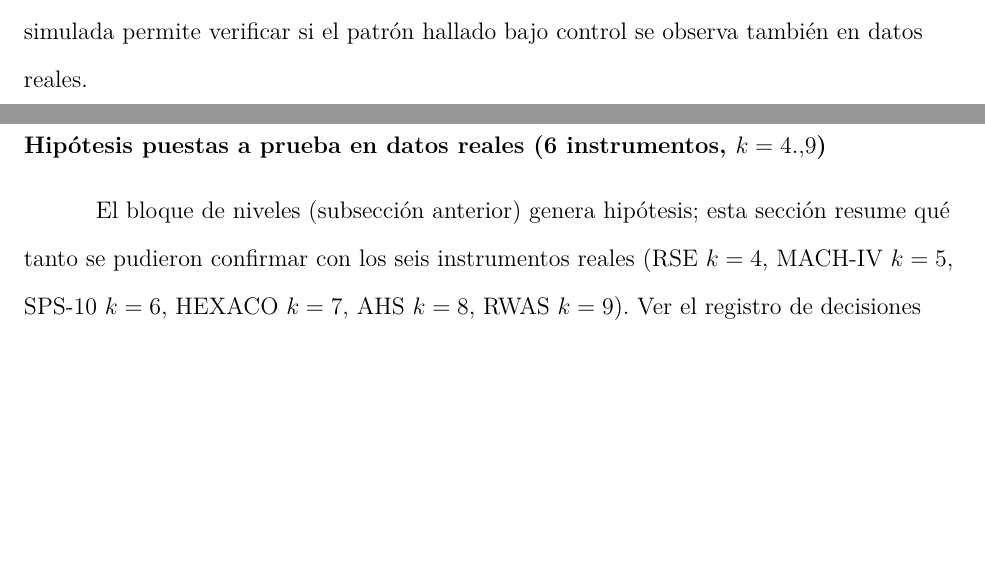
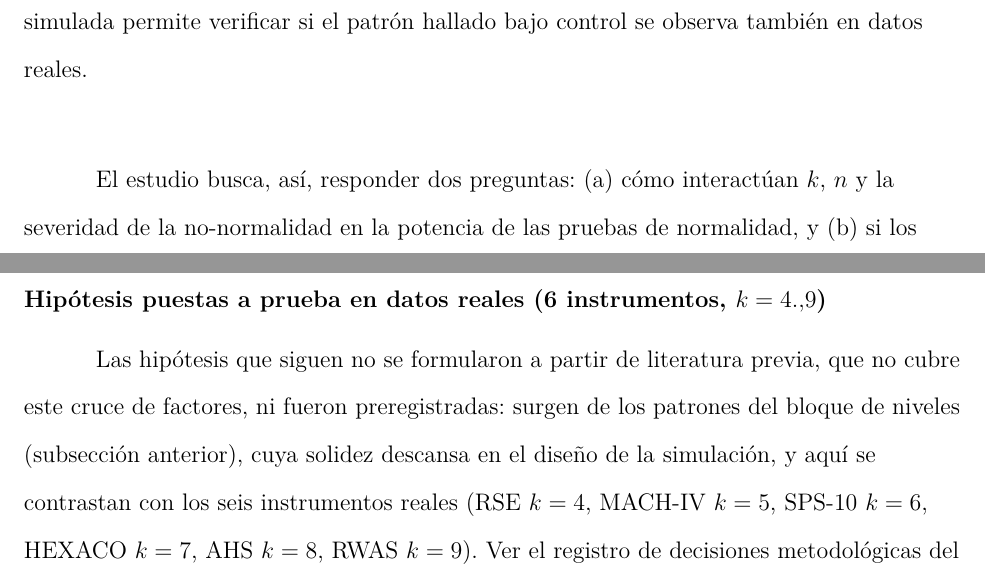
Before and after one commit to ArchieJamDev/ResponseCategories-Normality-Study, a LaTeX paper (paper/k_paper.tex): two parts of pages 5 and 14 of 31, joined at a grey line, cut so that both start at the same text, the shorter picture padded with empty space. Compiled offline with pdfLaTeX.

Commit message:
Cierre de la Introduccion con preguntas de investigacion; aclara el origen de las hipotesis (derivadas de la simulacion, no preregistradas)

```diff
--- a/paper/k_paper.tex
+++ b/paper/k_paper.tex
@@ -102,9 +102,7 @@ El resultado es un vacío específico y, hasta donde se ha podido determinar, no
 
 El presente estudio responde esa pregunta con dos aproximaciones complementarias. La primera es puramente simulada: cinco niveles ordenados de severidad de no-normalidad ---anclados a percentiles de asimetría y curtosis observados en la práctica psicológica real \parencite{cain2017}, de una forma cercana a la normal hasta una marcadamente asimétrica y leptocúrtica--- cruzados sistemáticamente con $k = 3$ a $9$ y con el tamaño de muestra, lo que permite aislar por primera vez si el efecto de $k$ es constante o depende de qué tan lejos está la distribución real de la normalidad. La segunda ancla ese resultado a la práctica psicométrica real, sin necesidad de recolectar datos primarios: seis instrumentos de acceso abierto que difieren en su cantidad nativa de categorías de respuesta ---de $k=4$ (Escala de Autoestima de Rosenberg; \cite{rosenberg1965}) a $k=9$ (Escala de Autoritarismo de Derecha; \cite{altemeyer1981}), pasando por $k=5$ (MACH-IV; \cite{christiegeis1970}), $k=6$ (Social Provisions Scale; \cite{cutronarussell1987}), $k=7$ (faceta de Expresividad de HEXACO; \cite{ashtonleegoldberg2007}) y $k=8$ (Adult Hope Scale; \cite{snyder1991})--- se someten al mismo submuestreo aleatorio repetido que la parte simulada. En este componente $k$ no se manipula: lo fija cada instrumento, y por eso llega confundido con su cantidad de ítems y con la forma real del constructo, como ocurre en la práctica. Compararlo con la parte simulada permite verificar si el patrón hallado bajo control se observa también en datos reales.
 
-% TODO: cierre con objetivos explícitos del estudio, en 2-3 frases
-% cortas -- pendiente hasta confirmar el orden final de las secciones de
-% Resultados (ver nota equivalente en notes/introduccion\_borrador.md).
+El estudio busca, así, responder dos preguntas: (a) cómo interactúan $k$, $n$ y la severidad de la no-normalidad en la potencia de las pruebas de normalidad, y (b) si los patrones observados en simulación controlada se reproducen en instrumentos reales.
 
 \section{Método}
 \label{sec:method}
@@ -334,7 +332,7 @@ Esto valida la calibración por niveles ($\lambda$ libre, Bloque de Niveles del
 \subsection{Hipótesis puestas a prueba en datos reales (6 instrumentos, \texorpdfstring{$k=4..9$}{k=4..9})}
 \label{sec:res-hipotesis}
 
-El bloque de niveles (subsección anterior) genera hipótesis; esta sección resume qué tanto se pudieron confirmar con los seis instrumentos reales (RSE $k=4$, MACH-IV $k=5$, SPS-10 $k=6$, HEXACO $k=7$, AHS $k=8$, RWAS $k=9$). Ver el registro de decisiones metodológicas del repositorio para el detalle estadístico completo de cada punto, incluido el proceso de selección del instrumento de $k=6$.
+Las hipótesis que siguen no se formularon a partir de literatura previa, que no cubre este cruce de factores, ni fueron preregistradas: surgen de los patrones del bloque de niveles (subsección anterior), cuya solidez descansa en el diseño de la simulación, y aquí se contrastan con los seis instrumentos reales (RSE $k=4$, MACH-IV $k=5$, SPS-10 $k=6$, HEXACO $k=7$, AHS $k=8$, RWAS $k=9$). Ver el registro de decisiones metodológicas del repositorio para el detalle estadístico completo de cada punto, incluido el proceso de selección del instrumento de $k=6$.
 
 \textbf{H1 --- Menos categorías de respuesta ($k$) $\to$ más potencia.} Confirmada direccionalmente, pero solo donde fue evaluable. Con los niveles recalibrados (Tabla~\ref{tab:brecha-k}), la asignación de severidad agrupa tres instrumentos en bajo-moderado (RSE $k=4$, MACH-IV $k=5$, HEXACO $k=7$) y dos en alto (SPS-10 $k=6$, RWAS $k=9$) ---una estructura más rica que un solo par. Dentro de bajo-moderado, la regresión de potencia sobre $k$ (11 pruebas como pseudo-réplicas) da coeficiente \textbf{negativo} (dirección de H1) en cinco de ocho tamaños de muestra ($n=50, 100, 250, 500, 1000$), sin alcanzar significancia individual (tres instrumentos, un grado de libertad para $k$, poca potencia estadística). Dentro de alto (SPS-10 vs.\ RWAS), la dirección se invierte y es significativa en $n=10, 25, 50$ ($p<.001$) ---pero SPS-10 es, de los seis instrumentos, el segundo peor ajustado a su nivel de severidad (distancia$=0.387$, ver Validación de la Calibración de Niveles, arriba), así que esta comparación no es limpia y no se interpreta como una refutación genuina de H1. \textbf{Conclusión}: H1 se sostiene direccionalmente en el grupo mejor emparejado (bajo-moderado) y se contradice en el grupo que incluye al instrumento peor ajustado (alto) ---mismo patrón cualitativo bajo dos calibraciones distintas de los niveles, lo que fortalece la atribución del problema a SPS-10 específicamente, no a un artefacto de la calibración.
 
```
